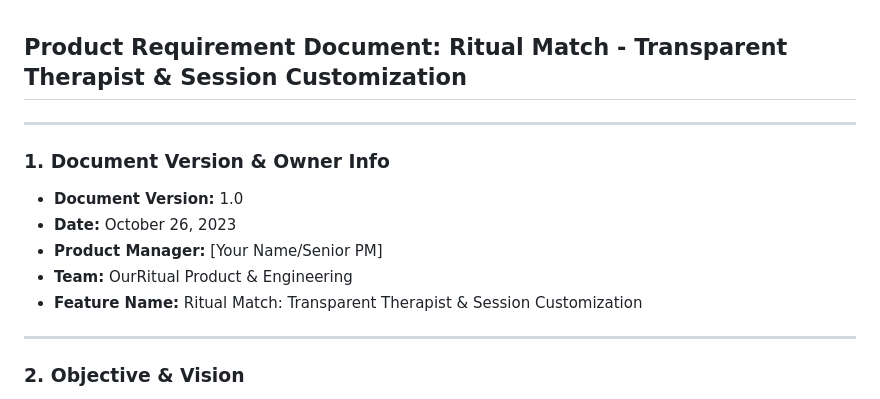
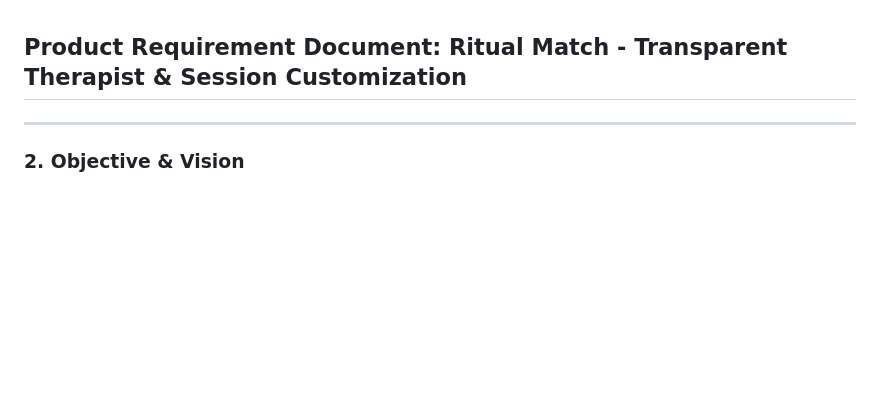
Before and after one commit to shahakz11/pm-portfolio-ourritual, a Markdown page: ourritual_prd.md, the part around the change. GitHub-like rendering; blank space fills up the shorter version.

Commit message:
Remove version and owner info from PRD
Removed document version and owner info section from the Product Requirement Document.

```diff
--- a/ourritual_prd.md
+++ b/ourritual_prd.md
@@ -1,14 +1,4 @@
 ## Product Requirement Document: Ritual Match - Transparent Therapist & Session Customization
-
----
-
-### 1. Document Version & Owner Info
-
-*   **Document Version:** 1.0
-*   **Date:** October 26, 2023
-*   **Product Manager:** [Your Name/Senior PM]
-*   **Team:** OurRitual Product & Engineering
-*   **Feature Name:** Ritual Match: Transparent Therapist & Session Customization
 
 ---
 
```
